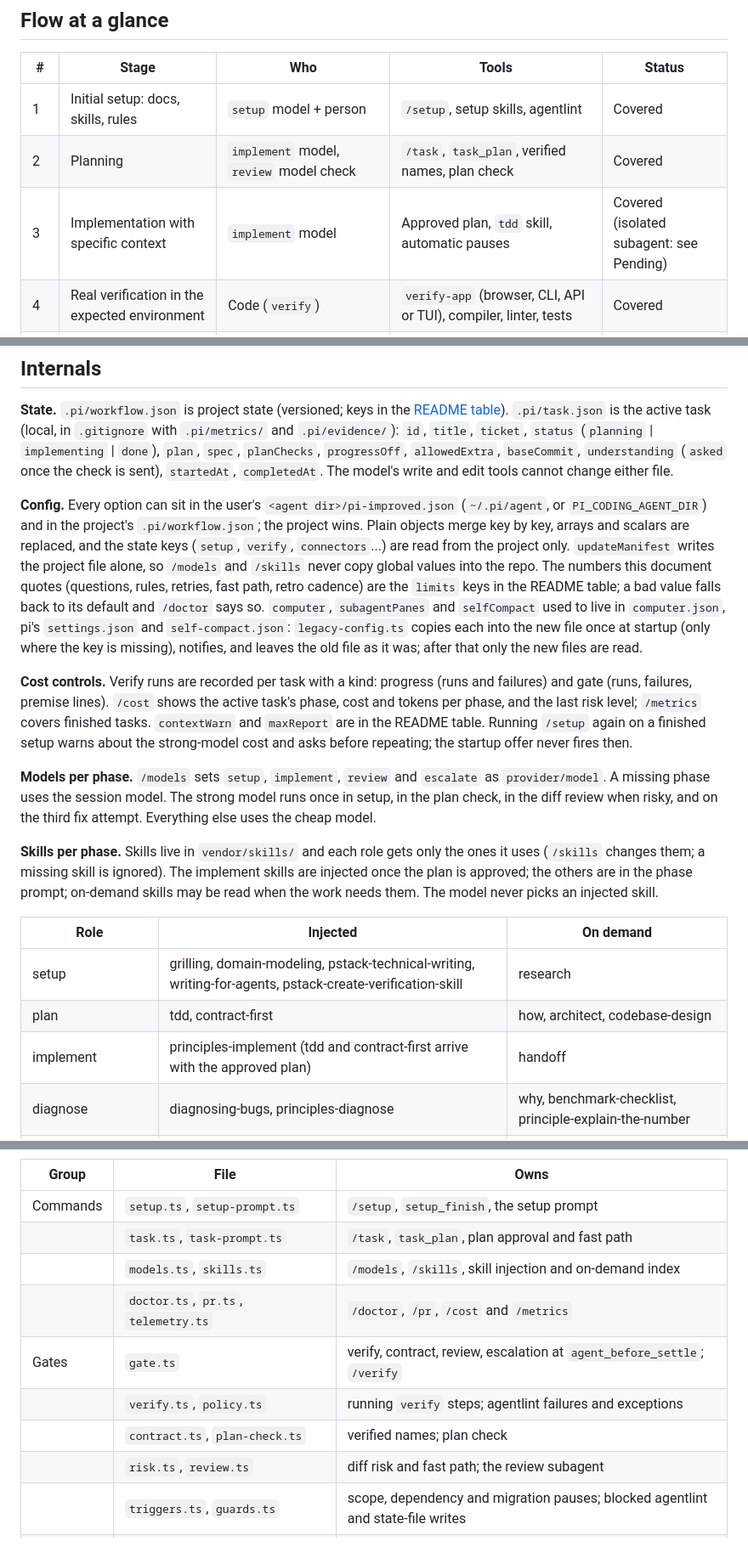
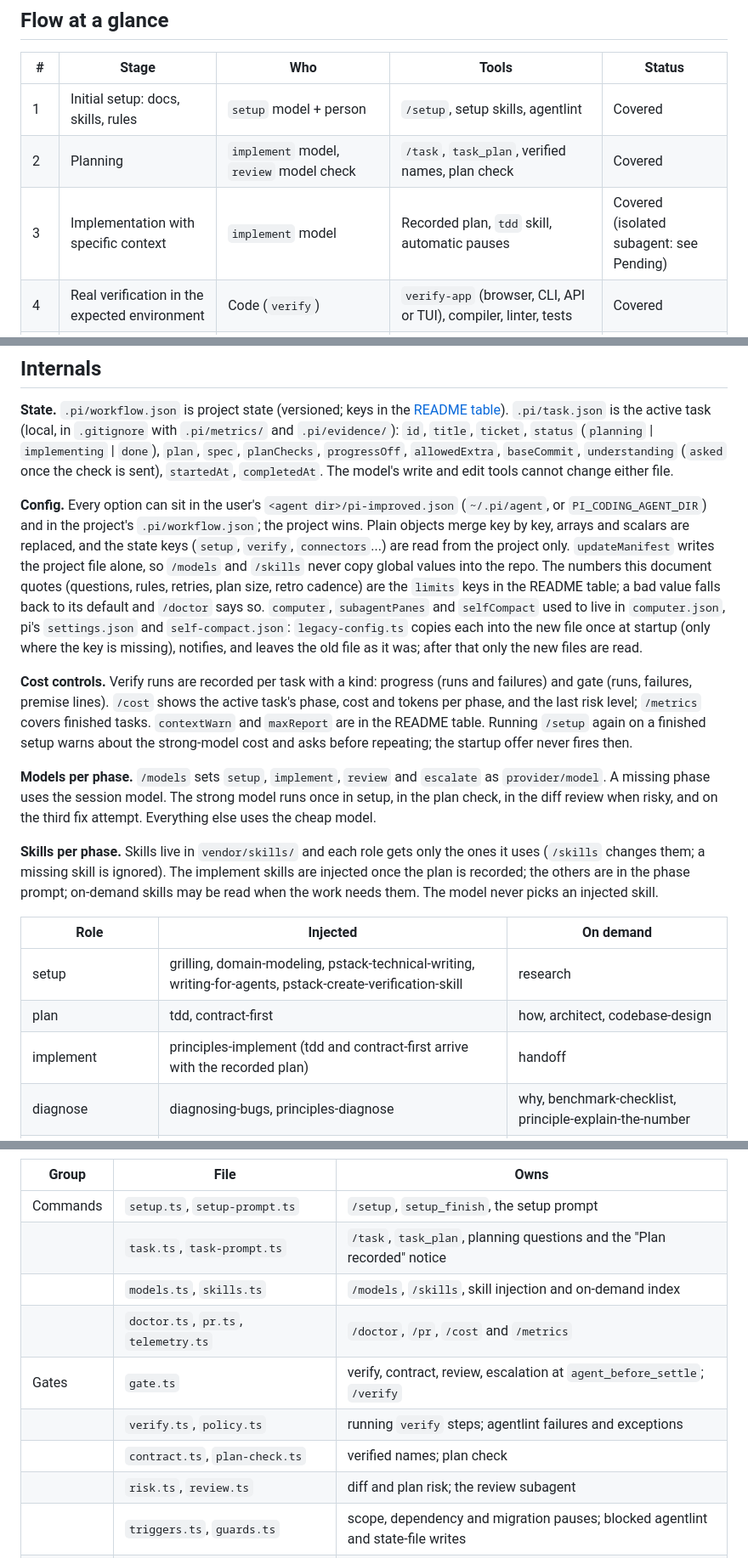
Before and after one commit to OnishellT/pi-improved, a Markdown page: docs/WORKFLOW.md, 3 parts joined by grey strips. Shown at 85% size. Rendered like a GitHub page.

```diff
--- a/docs/WORKFLOW.md
+++ b/docs/WORKFLOW.md
@@ -10,7 +10,7 @@ Everything is **language- and framework-agnostic**. No stack-specific gates ship
 |---|-------|-----|-------|--------|
 | 1 | Initial setup: docs, skills, rules | `setup` model + person | `/setup`, setup skills, agentlint | Covered |
 | 2 | Planning | `implement` model, `review` model check | `/task`, `task_plan`, verified names, plan check | Covered |
-| 3 | Implementation with specific context | `implement` model | Approved plan, `tdd` skill, automatic pauses | Covered (isolated subagent: see Pending) |
+| 3 | Implementation with specific context | `implement` model | Recorded plan, `tdd` skill, automatic pauses | Covered (isolated subagent: see Pending) |
 | 4 | Real verification in the expected environment | Code (`verify`) | `verify-app` (browser, CLI, API or TUI), compiler, linter, tests | Covered |
 | 5 | agentlint | Code (`verify`) | Rules in `.agentlint/config.ts` | Covered |
 | 6 | Error correction | Orchestrator. 2nd failure: `escalate` model; 3rd: the person decides | `verify` gate, `diagnosing-bugs` skill, diff review | Covered |
@@ -151,19 +151,19 @@ Out of package, on purpose. A person has the last word on functionality in the d
 
 **State.** `.pi/workflow.json` is project state (versioned; keys in the [README table](../README.md#state)). `.pi/task.json` is the active task (local, in `.gitignore` with `.pi/metrics/` and `.pi/evidence/`): `id`, `title`, `ticket`, `status` (`planning` | `implementing` | `done`), `plan`, `spec`, `planChecks`, `progressOff`, `allowedExtra`, `baseCommit`, `understanding` (`asked` once the check is sent), `startedAt`, `completedAt`. The model's write and edit tools cannot change either file.
 
-**Config.** Every option can sit in the user's `<agent dir>/pi-improved.json` (`~/.pi/agent`, or `PI_CODING_AGENT_DIR`) and in the project's `.pi/workflow.json`; the project wins. Plain objects merge key by key, arrays and scalars are replaced, and the state keys (`setup`, `verify`, `connectors`...) are read from the project only. `updateManifest` writes the project file alone, so `/models` and `/skills` never copy global values into the repo. The numbers this document quotes (questions, rules, retries, fast path, retro cadence) are the `limits` keys in the README table; a bad value falls back to its default and `/doctor` says so. `computer`, `subagentPanes` and `selfCompact` used to live in `computer.json`, pi's `settings.json` and `self-compact.json`: `legacy-config.ts` copies each into the new file once at startup (only where the key is missing), notifies, and leaves the old file as it was; after that only the new files are read.
+**Config.** Every option can sit in the user's `<agent dir>/pi-improved.json` (`~/.pi/agent`, or `PI_CODING_AGENT_DIR`) and in the project's `.pi/workflow.json`; the project wins. Plain objects merge key by key, arrays and scalars are replaced, and the state keys (`setup`, `verify`, `connectors`...) are read from the project only. `updateManifest` writes the project file alone, so `/models` and `/skills` never copy global values into the repo. The numbers this document quotes (questions, rules, retries, plan size, retro cadence) are the `limits` keys in the README table; a bad value falls back to its default and `/doctor` says so. `computer`, `subagentPanes` and `selfCompact` used to live in `computer.json`, pi's `settings.json` and `self-compact.json`: `legacy-config.ts` copies each into the new file once at startup (only where the key is missing), notifies, and leaves the old file as it was; after that only the new files are read.
 
 **Cost controls.** Verify runs are recorded per task with a kind: progress (runs and failures) and gate (runs, failures, premise lines). `/cost` shows the active task's phase, cost and tokens per phase, and the last risk level; `/metrics` covers finished tasks. `contextWarn` and `maxReport` are in the README table. Running `/setup` again on a finished setup warns about the strong-model cost and asks before repeating; the startup offer never fires then.
 
 **Models per phase.** `/models` sets `setup`, `implement`, `review` and `escalate` as `provider/model`. A missing phase uses the session model. The strong model runs once in setup, in the plan check, in the diff review when risky, and on the third fix attempt. Everything else uses the cheap model.
 
-**Skills per phase.** Skills live in `vendor/skills/` and each role gets only the ones it uses (`/skills` changes them; a missing skill is ignored). The implement skills are injected once the plan is approved; the others are in the phase prompt; on-demand skills may be read when the work needs them. The model never picks an injected skill.
+**Skills per phase.** Skills live in `vendor/skills/` and each role gets only the ones it uses (`/skills` changes them; a missing skill is ignored). The implement skills are injected once the plan is recorded; the others are in the phase prompt; on-demand skills may be read when the work needs them. The model never picks an injected skill.
 
 | Role | Injected | On demand |
 |---|---|---|
 | setup | grilling, domain-modeling, pstack-technical-writing, writing-for-agents, pstack-create-verification-skill | research |
 | plan | tdd, contract-first | how, architect, codebase-design |
-| implement | principles-implement (tdd and contract-first arrive with the approved plan) | handoff |
+| implement | principles-implement (tdd and contract-first arrive with the recorded plan) | handoff |
 | diagnose | diagnosing-bugs, principles-diagnose | why, benchmark-checklist, principle-explain-the-number |
 | review (read-only subagent) | code-review, pstack-blast-radius, principles-review | none |
 | learn | retro, correct | pstack-maintain-verification-skill |
@@ -184,13 +184,13 @@ Out of package, on purpose. A person has the last word on functionality in the d
 | Group | File | Owns |
 |---|---|---|
 | Commands | `setup.ts`, `setup-prompt.ts` | `/setup`, `setup_finish`, the setup prompt |
-| | `task.ts`, `task-prompt.ts` | `/task`, `task_plan`, plan approval and fast path |
+| | `task.ts`, `task-prompt.ts` | `/task`, `task_plan`, planning questions and the "Plan recorded" notice |
 | | `models.ts`, `skills.ts` | `/models`, `/skills`, skill injection and on-demand index |
 | | `doctor.ts`, `pr.ts`, `telemetry.ts` | `/doctor`, `/pr`, `/cost` and `/metrics` |
 | Gates | `gate.ts` | verify, contract, review, escalation at `agent_before_settle`; `/verify` |
 | | `verify.ts`, `policy.ts` | running `verify` steps; agentlint failures and exceptions |
 | | `contract.ts`, `plan-check.ts` | verified names; plan check |
-| | `risk.ts`, `review.ts` | diff risk and fast path; the review subagent |
+| | `risk.ts`, `review.ts` | diff and plan risk; the review subagent |
 | | `triggers.ts`, `guards.ts` | scope, dependency and migration pauses; blocked agentlint and state-file writes |
 | | `quality.ts`, `bend.ts` | quality gates (bug fix without a test, weakened tests, change cap, added-line warnings); Bend laws |
 | | `verify-app.ts`, `context-guard.ts` | verify-app skill checks and coverage; context notice |
```
Also changed, not shown: other parts of docs/WORKFLOW.md (+8 -8 lines), README.md (+2 -2 lines).
